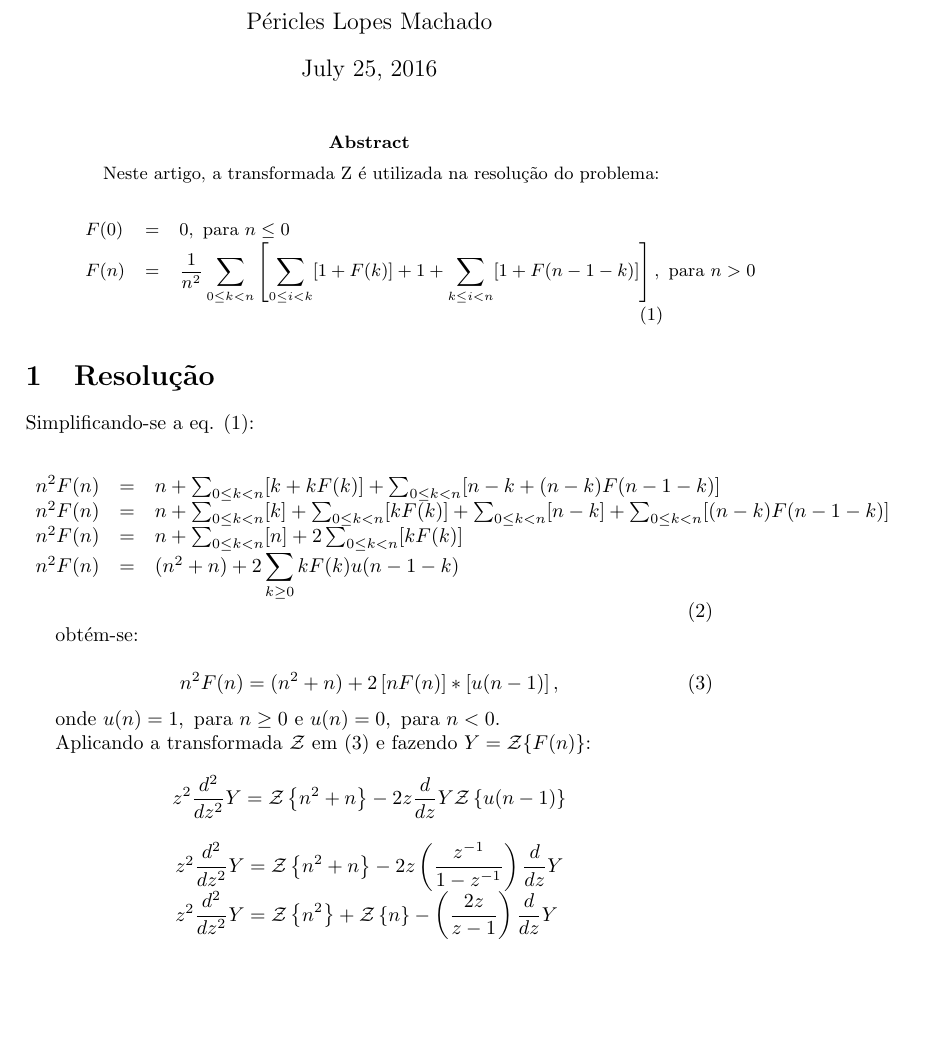
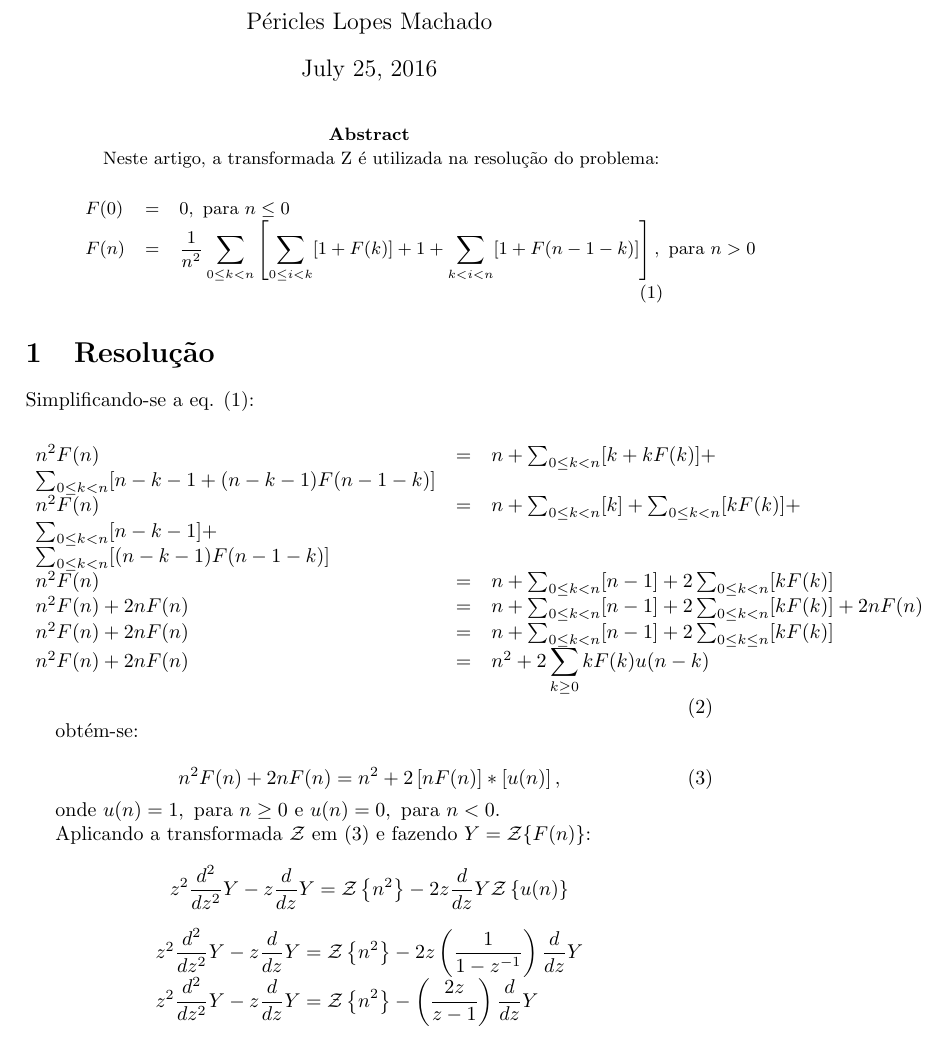
Before and after one commit to gogo40/math, a LaTeX paper (problem_1.tex): part of page 1 of 5, cut so that both start at the same text. Compiled offline with pdfLaTeX.

Commit message:
Update problem_1.tex

```diff
--- a/problem_1.tex
+++ b/problem_1.tex
@@ -21,7 +21,7 @@ F(n) & = & \displaystyle \frac{1} {n^2} \displaystyle
 \sum_{0 \leq k < n} \left[
 \displaystyle \sum_{0 \leq i < k} [1 + F(k)] +
 1 +
-\displaystyle \sum_{k \leq i < n} [1 + F(n - 1 - k)]
+\displaystyle \sum_{k < i < n} [1 + F(n - 1 - k)]
 \right], \mbox{ para } n > 0
 \end{array}
 \label{problema}
@@ -37,13 +37,16 @@ Simplificando-se a eq. (\ref{problema}):
 
 \begin{equation}
 \begin{array}{lcl}
- n^2 F(n) & = & n + \sum_{0 \leq k < n} [ k + k F(k)]  +
-\sum_{0 \leq k < n} [ n - k + (n - k) F(n - 1 - k)] \\
+ n^2 F(n) & = & n + \sum_{0 \leq k < n} [ k + k F(k)]  + \\
+\sum_{0 \leq k < n} [ n - k - 1  + (n - k - 1) F(n - 1 - k)] \\
 n^2 F(n) & = & n +
-\sum_{0 \leq k < n} [ k] + \sum_{0 \leq k < n}[k F(k)]  +
-\sum_{0 \leq k < n} [ n - k] +\sum_{0 \leq k < n} [(n - k) F(n - 1 - k)] \\
-n^2 F(n) & = &  n + \sum_{0 \leq k < n} [n] + 2 \sum_{0 \leq k < n}[k F(k)] \\
-n^2 F(n) & = & (n^2 + n) + 2 \displaystyle \sum_{k \geq 0} k F(k) u(n - 1 - k)
+\sum_{0 \leq k < n} [ k] + \sum_{0 \leq k < n}[k F(k)]  + \\
+\sum_{0 \leq k < n} [ n - k - 1] +\\
+\sum_{0 \leq k < n} [(n - k- 1) F(n - 1 - k)] \\
+n^2 F(n) & = &  n + \sum_{0 \leq k < n} [n - 1] + 2 \sum_{0 \leq k < n}[k F(k)] \\
+n^2 F(n) + 2nF(n) & = &  n + \sum_{0 \leq k < n} [n - 1] + 2 \sum_{0 \leq k < n}[k F(k)] + 2nF(n)  \\
+n^2 F(n) + 2nF(n) & = &  n + \sum_{0 \leq k < n} [n - 1] + 2 \sum_{0 \leq k \leq n}[k F(k)]  \\
+n^2 F(n) + 2nF(n) & = & n^2 + 2 \displaystyle \sum_{k \geq 0} k F(k) u(n - k)
 \end{array}
 \end{equation}
 
@@ -52,7 +55,7 @@ obtém-se:
 
 
 \begin{equation}
-n^2 F(n)  =  (n^2 + n)  + 2 \left[ nF(n) \right] * \left[ u(n - 1) \right],
+n^2 F(n)  +2nF(n) =  n^2  + 2 \left[ nF(n) \right] * \left[ u(n) \right],
 \label{simplificado}
 \end{equation}
 
@@ -62,16 +65,15 @@ onde $u(n) = 1, \mbox{ para } n \geq 0$ e $u(n) = 0, \mbox{ para } n < 0$.
 Aplicando a transformada  $\mathcal{Z}$ em (\ref{simplificado}) e fazendo $ Y = \mathcal{Z} \{ F(n) \} $:
 
 $$
- z^2 \displaystyle \frac{d^2}{dz^2}Y = \mathcal{Z} \left\{ n^2 + n  \right\} - 2 z
- \displaystyle \frac{d}{dz}Y \mathcal{Z} \left\{u(n-1)\right\}
+ z^2 \displaystyle \frac{d^2}{dz^2}Y - z \displaystyle \frac{d}{dz}Y = \mathcal{Z} \left\{ n^2  \right\} - 2 z
+ \displaystyle \frac{d}{dz}Y \mathcal{Z} \left\{u(n)\right\}
 $$
 
 $$
 \begin{array}{lcl}
- z^2 \displaystyle \frac{d^2}{dz^2}Y = \mathcal{Z} \left\{ n^2 + n \right\} - 2 z
- \left( \displaystyle \frac{z^{-1}}{1 - z^{-1}} \right) \displaystyle \frac{d}{dz}Y \\
- z^2 \displaystyle \frac{d^2}{dz^2}Y = \mathcal{Z} \left\{ n^2  \right\} +
- \mathcal{Z} \left\{ n \right\} -  \left( \displaystyle \frac{2z}{z - 1} \right) \displaystyle \frac{d}{dz}Y
+ z^2 \displaystyle \frac{d^2}{dz^2}Y - z \displaystyle \frac{d}{dz}Y= \mathcal{Z} \left\{ n^2 \right\} - 2 z
+ \left( \displaystyle \frac{1}{1 - z^{-1}} \right) \displaystyle \frac{d}{dz}Y \\
+ z^2 \displaystyle \frac{d^2}{dz^2}Y - z \displaystyle \frac{d}{dz}Y = \mathcal{Z} \left\{ n^2  \right\} -  \left( \displaystyle \frac{2z}{z - 1} \right) \displaystyle \frac{d}{dz}Y
 \end{array}
 $$
 
```
